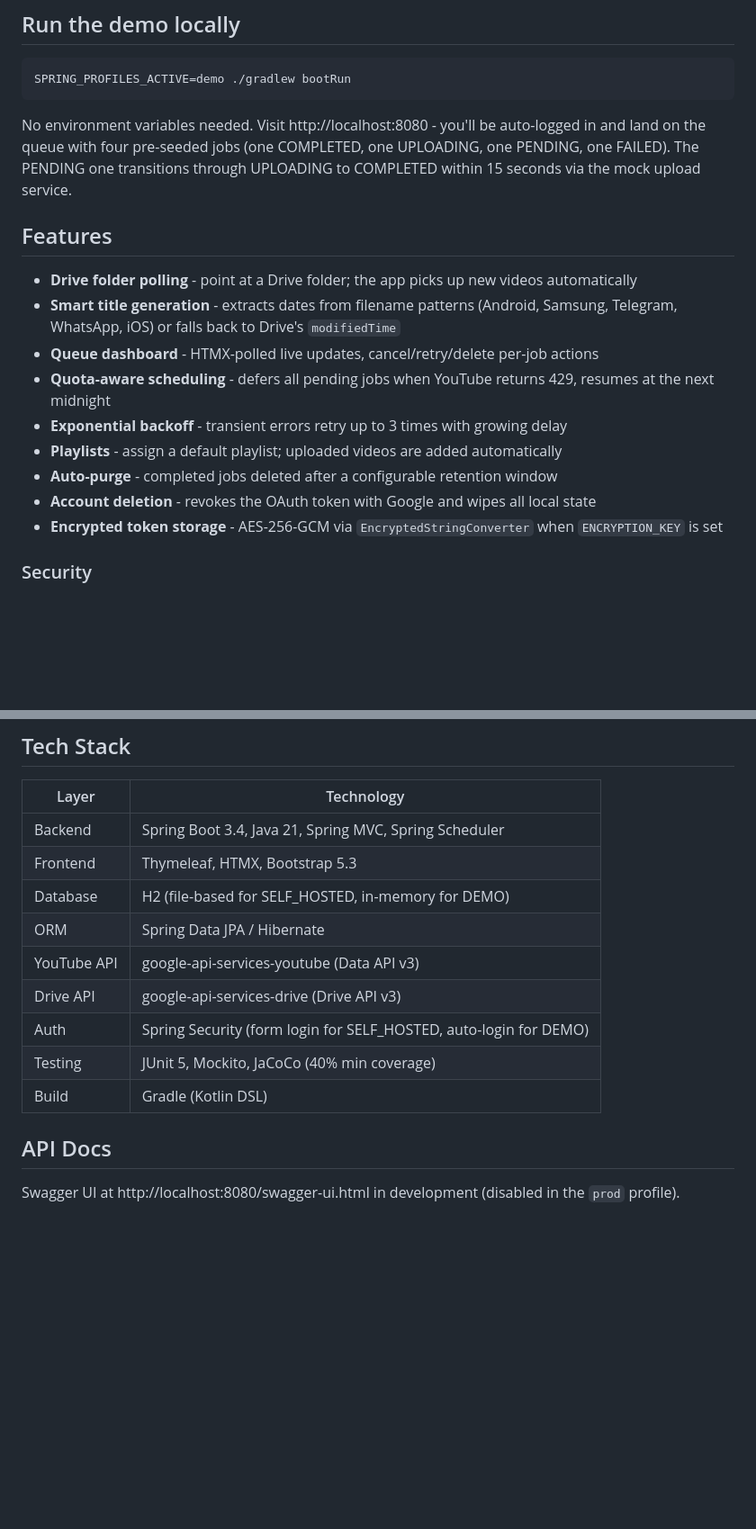
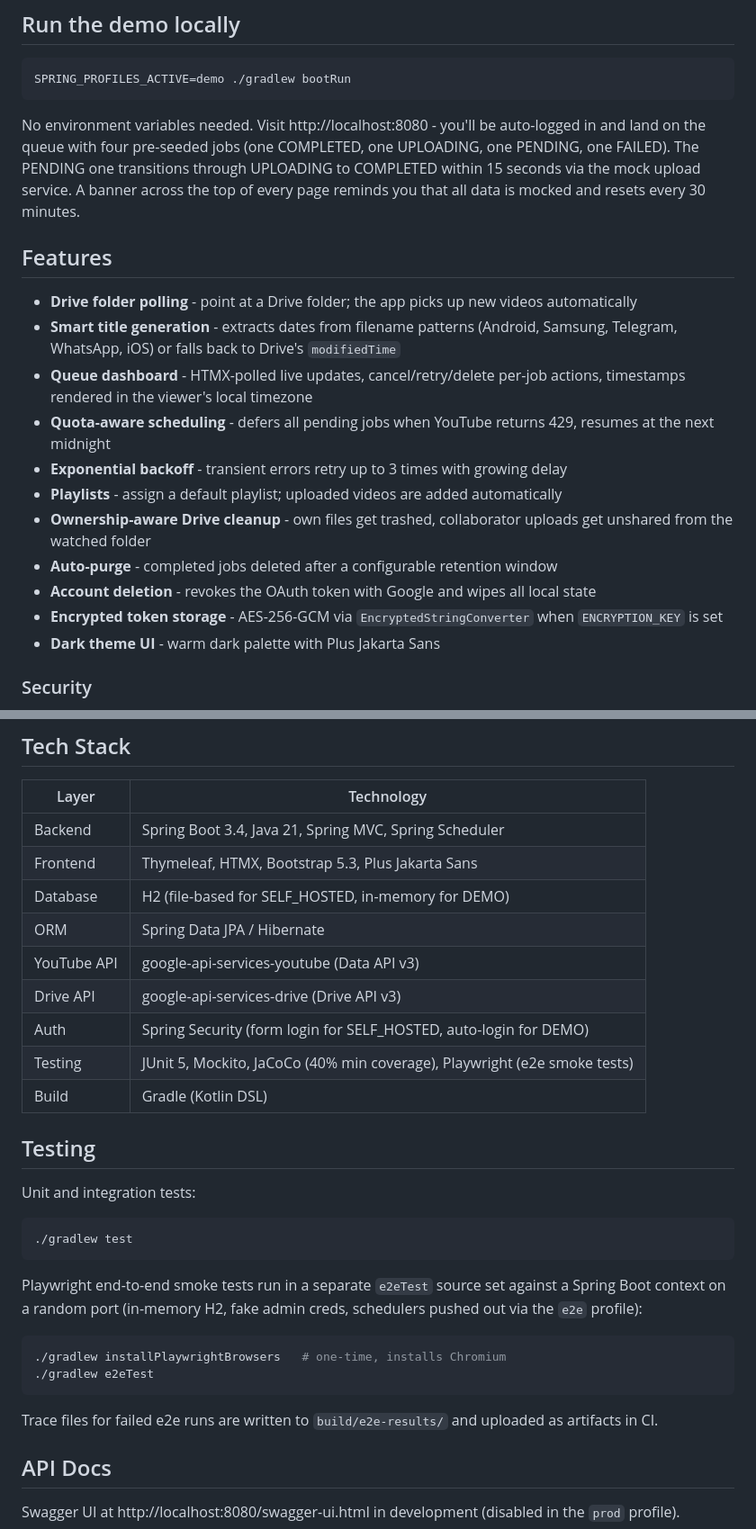
Before and after one commit to mlkmn/yt-deferred-uploader, a Markdown page: README.md, 2 parts joined by grey strips. Shown at 90% size. Rendered like a GitHub page; blank space fills up the shorter version.

Commit message:
docs: weekly README refresh (2026-04-27)

````diff
--- a/README.md
+++ b/README.md
@@ -85,19 +87,21 @@ export YOUTUBE_CLIENT_SECRET=your-client-secret
 SPRING_PROFILES_ACTIVE=demo ./gradlew bootRun
 ```
 
-No environment variables needed. Visit http://localhost:8080 - you'll be auto-logged in and land on the queue with four pre-seeded jobs (one COMPLETED, one UPLOADING, one PENDING, one FAILED). The PENDING one transitions through UPLOADING to COMPLETED within 15 seconds via the mock upload service.
+No environment variables needed. Visit http://localhost:8080 - you'll be auto-logged in and land on the queue with four pre-seeded jobs (one COMPLETED, one UPLOADING, one PENDING, one FAILED). The PENDING one transitions through UPLOADING to COMPLETED within 15 seconds via the mock upload service. A banner across the top of every page reminds you that all data is mocked and resets every 30 minutes.
 
 ## Features
 
 - **Drive folder polling** - point at a Drive folder; the app picks up new videos automatically
 - **Smart title generation** - extracts dates from filename patterns (Android, Samsung, Telegram, WhatsApp, iOS) or falls back to Drive's `modifiedTime`
-- **Queue dashboard** - HTMX-polled live updates, cancel/retry/delete per-job actions
+- **Queue dashboard** - HTMX-polled live updates, cancel/retry/delete per-job actions, timestamps rendered in the viewer's local timezone
 - **Quota-aware scheduling** - defers all pending jobs when YouTube returns 429, resumes at the next midnight
 - **Exponential backoff** - transient errors retry up to 3 times with growing delay
 - **Playlists** - assign a default playlist; uploaded videos are added automatically
+- **Ownership-aware Drive cleanup** - own files get trashed, collaborator uploads get unshared from the watched folder
 - **Auto-purge** - completed jobs deleted after a configurable retention window
 - **Account deletion** - revokes the OAuth token with Google and wipes all local state
 - **Encrypted token storage** - AES-256-GCM via `EncryptedStringConverter` when `ENCRYPTION_KEY` is set
+- **Dark theme UI** - warm dark palette with Plus Jakarta Sans
 
 ### Security
 
@@ -168,14 +172,31 @@ Additional properties in `application.yml` (overridable via environment variable
 | Layer | Technology |
 |-------|------------|
 | Backend | Spring Boot 3.4, Java 21, Spring MVC, Spring Scheduler |
-| Frontend | Thymeleaf, HTMX, Bootstrap 5.3 |
+| Frontend | Thymeleaf, HTMX, Bootstrap 5.3, Plus Jakarta Sans |
 | Database | H2 (file-based for SELF_HOSTED, in-memory for DEMO) |
 | ORM | Spring Data JPA / Hibernate |
 | YouTube API | google-api-services-youtube (Data API v3) |
 | Drive API | google-api-services-drive (Drive API v3) |
 | Auth | Spring Security (form login for SELF_HOSTED, auto-login for DEMO) |
-| Testing | JUnit 5, Mockito, JaCoCo (40% min coverage) |
+| Testing | JUnit 5, Mockito, JaCoCo (40% min coverage), Playwright (e2e smoke tests) |
 | Build | Gradle (Kotlin DSL) |
+
+## Testing
+
+Unit and integration tests:
+
+```bash
+./gradlew test
+```
+
+Playwright end-to-end smoke tests run in a separate `e2eTest` source set against a Spring Boot context on a random port (in-memory H2, fake admin creds, schedulers pushed out via the `e2e` profile):
+
+```bash
+./gradlew installPlaywrightBrowsers   # one-time, installs Chromium
+./gradlew e2eTest
+```
+
+Trace files for failed e2e runs are written to `build/e2e-results/` and uploaded as artifacts in CI.
 
 ## API Docs
 
````
Also changed, not shown: other parts of README.md (+4 -2 lines).
